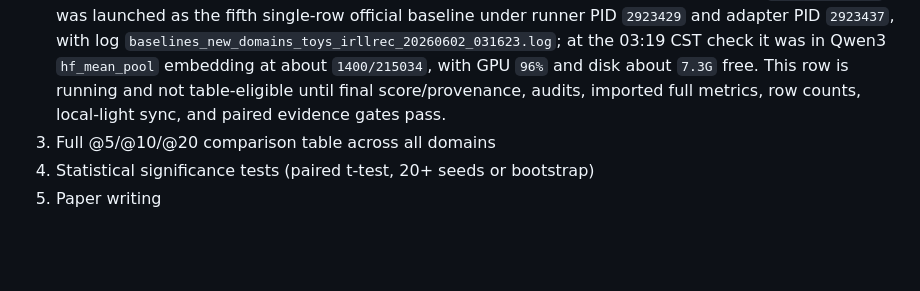
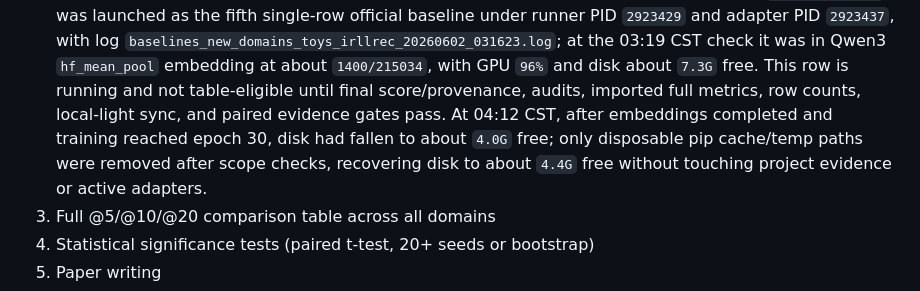
Before and after one commit to appleweiping/Pony-Rec, a Markdown page: docs/paper_claims_and_status.md, the part around the change. Drawn GitHub-style; blank space fills up the shorter version.

```diff
--- a/docs/paper_claims_and_status.md
+++ b/docs/paper_claims_and_status.md
@@ -538,7 +538,11 @@ external-baseline comparison.
    check it was in Qwen3 `hf_mean_pool` embedding at about `1400/215034`, with
    GPU `96%` and disk about `7.3G` free. This row is running and not
    table-eligible until final score/provenance, audits, imported full metrics,
-   row counts, local-light sync, and paired evidence gates pass.
+   row counts, local-light sync, and paired evidence gates pass. At 04:12 CST,
+   after embeddings completed and training reached epoch 30, disk had fallen to
+   about `4.0G` free; only disposable pip cache/temp paths were removed after
+   scope checks, recovering disk to about `4.4G` free without touching project
+   evidence or active adapters.
 3. Full @5/@10/@20 comparison table across all domains
 4. Statistical significance tests (paired t-test, 20+ seeds or bootstrap)
 5. Paper writing
```
Also changed, not shown: docs/active_todo_pony_uncertainty.md (+12 -0 lines), docs/milestones/README.md (+6 -0 lines).
